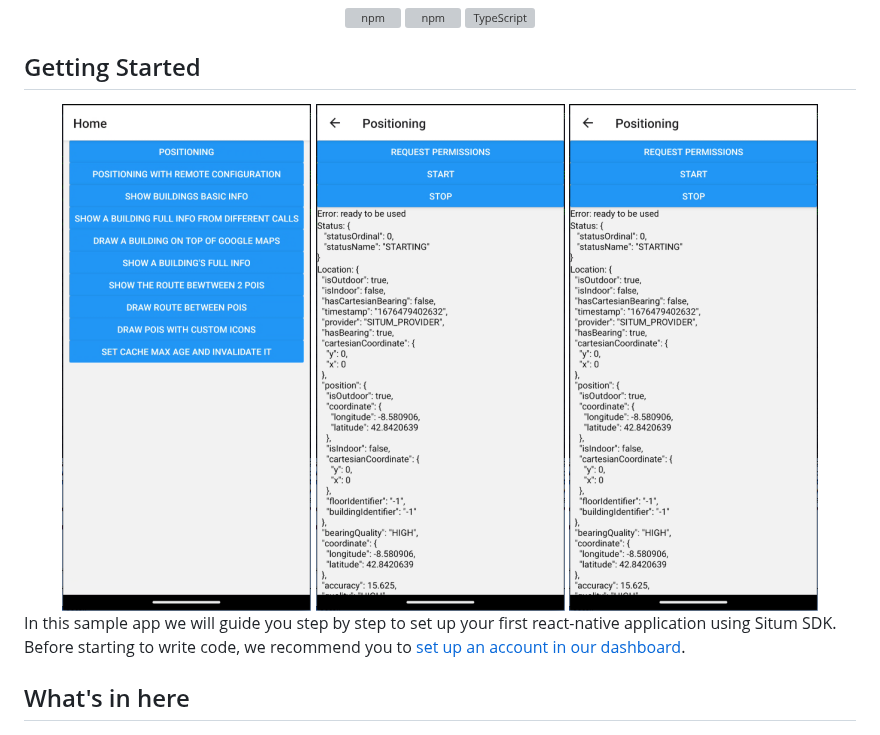
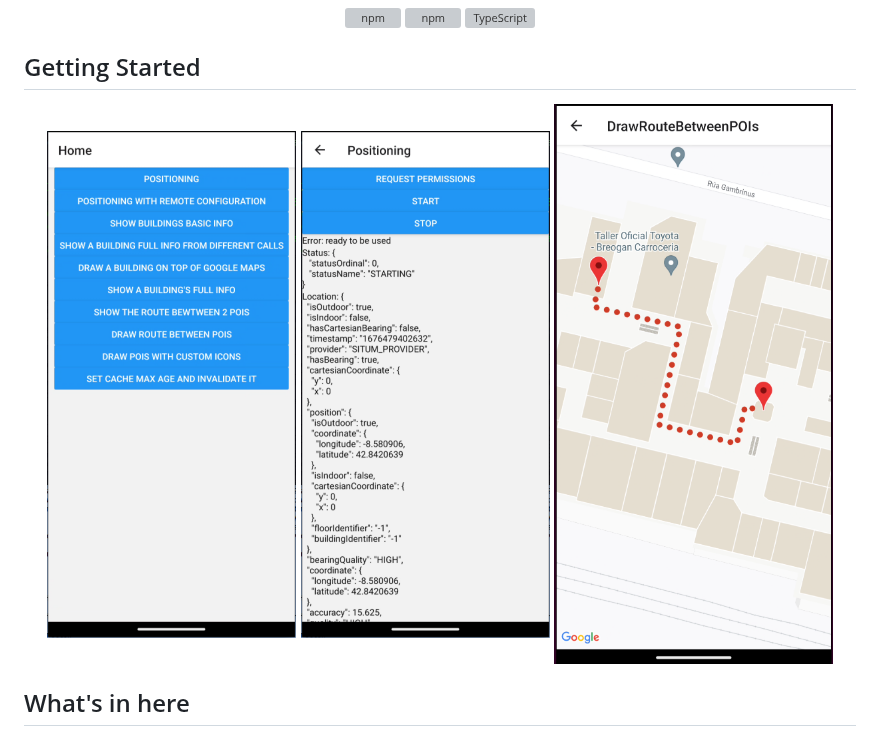
Before and after one commit to situmtech/react-native, a Markdown page: example/README.md, the part around one of its changes. Drawn GitHub-style; pictures changed too: example/docs/assets/map_preview.png (added); grey boxes are pictures that could not be loaded.

```diff
--- a/example/README.md
+++ b/example/README.md
@@ -17,11 +17,8 @@ A sample React-Native application to start learning the power of [Situm's React
 <div align="center" style="display: flex;">
     <img src="./docs/assets/home_preview.png" alt="home_preview">
     <img src="./docs/assets/positioning_preview.png" alt="positioning_preview">
-    <img src="./docs/assets/positioning_preview.png" alt="map_preview">
+    <img src="./docs/assets/map_preview.png" alt="map_preview">
 </div>
-
-In this sample app we will guide you step by step to set up your first react-native application using Situm SDK.
-Before starting to write code, we recommend you to [set up an account in our dashboard](https://github.com/situmtech/situm-react-native-plugin/tree/master#setup-your-account).
 
 ## What's in here <a name="whatsinhere"/>
 
```
Also changed, not shown: other parts of example/README.md (+26 -8 lines).
